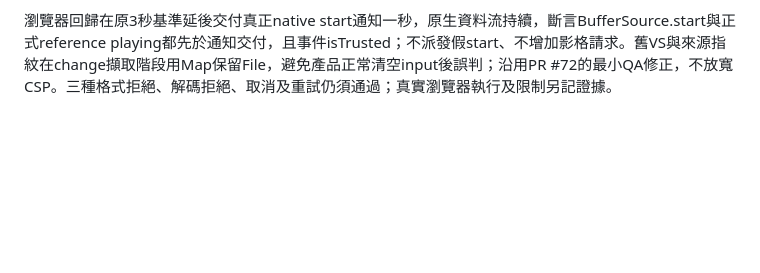
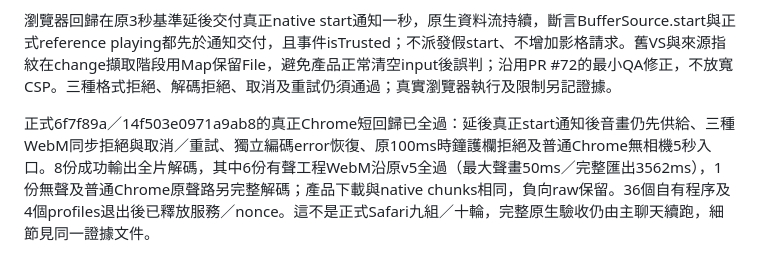
Before and after one commit to sunpochin/dance-stamp, a Markdown page: TECHNICAL.md, the part around the change. Drawn GitHub-style; blank space fills up the shorter version.

```diff
--- a/TECHNICAL.md
+++ b/TECHNICAL.md
@@ -553,3 +553,6 @@ f88c28d 的原始候選在 Safari 匯出暖機先等兩側真正前進的影格
 採用前，精確私有main SHA256 5b75942873f8202663badab32dabd4889243f8223d000131c9611aff720a568c 已在真正Chrome通過本機音訊、時鐘拒絕／恢復與非同步編碼錯誤短回歸，另由主聊天在真正Safari同頁依序完成1×30秒及0.5×15秒，均通過原v5。這些是私有來源證據，正式新增版本仍須各自重跑，不承接成矩陣／十輪通過。採用的產品變更只多清除unused import及過時註解，沒有加入prime影格、固定補償或新停止策略。
 
 瀏覽器回歸在原3秒基準延後交付真正native start通知一秒，原生資料流持續，斷言BufferSource.start與正式reference playing都先於通知交付，且事件isTrusted；不派發假start、不增加影格請求。舊VS與來源指紋在change擷取階段用Map保留File，避免產品正常清空input後誤判；沿用PR #72的最小QA修正，不放寬CSP。三種格式拒絕、解碼拒絕、取消及重試仍須通過；真實瀏覽器執行及限制另記證據。
+
+
+正式6f7f89a／14f503e0971a9ab8的真正Chrome短回歸已全過：延後真正start通知後音畫仍先供給、三種WebM同步拒絕與取消／重試、獨立編碼error恢復、原100ms時鐘護欄拒絕及普通Chrome無相機5秒入口。8份成功輸出全片解碼，其中6份有聲工程WebM沿原v5全過（最大聲畫50ms／完整匯出3562ms），1份無聲及普通Chrome原聲路另完整解碼；產品下載與native chunks相同，負向raw保留。36個自有程序及4個profiles退出後已釋放服務／nonce。這不是正式Safari九組／十輪，完整原生驗收仍由主聊天續跑，細節見同一證據文件。
```
Also changed, not shown: docs/evidence/issue-3-bounded-audio.md (+20 -0 lines).
